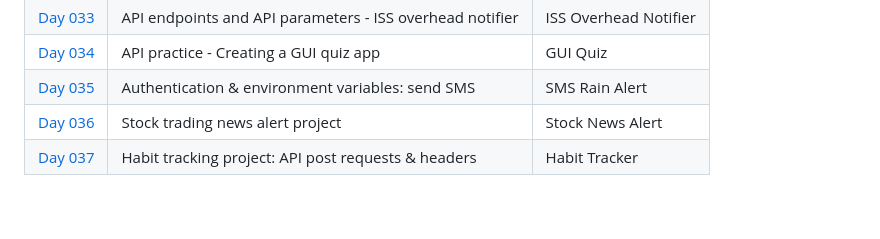
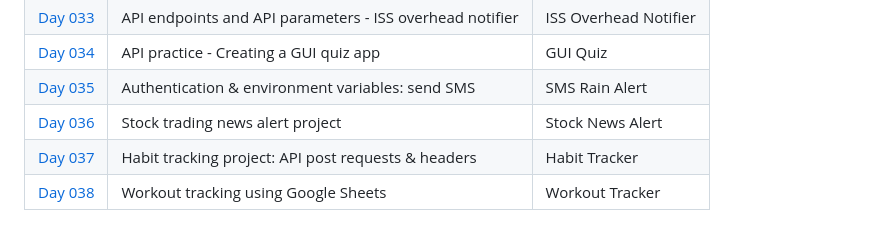
Before and after one commit to mfsuzigan/100_days_of_code_python, a Markdown page: readme.md, the part around the change. Rendered like a GitHub page.

```diff
--- a/readme.md
+++ b/readme.md
@@ -60,3 +60,4 @@ ___
 | [Day 035](/day035) | Authentication & environment variables: send SMS         | SMS Rain Alert        |
 | [Day 036](/day036) | Stock trading news alert project                         | Stock News Alert      |
 | [Day 037](/day037) | Habit tracking project: API post requests & headers      | Habit Tracker         |
+| [Day 038](/day038) | Workout tracking using Google Sheets                     | Workout Tracker       |
```
